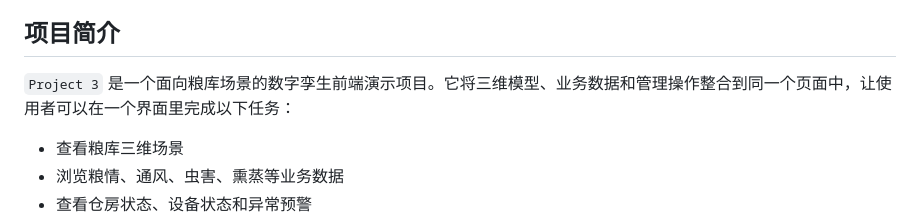
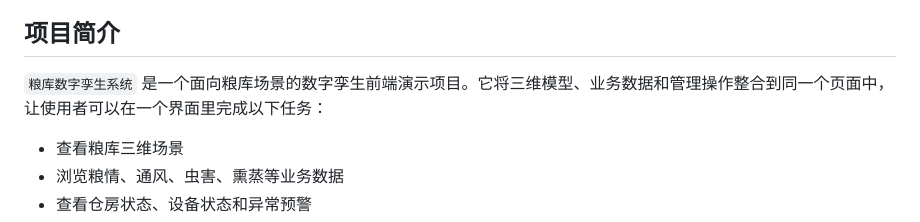
Before and after one commit to JonathanQUANLEE/Grain-Warehouse-Digital-Twin-Demo, a Markdown page: README.md, the part around the change. GitHub-like rendering.

```diff
--- a/README.md
+++ b/README.md
@@ -3,7 +3,7 @@
 
 ## 项目简介
 
-`Project 3` 是一个面向粮库场景的数字孪生前端演示项目。它将三维模型、业务数据和管理操作整合到同一个页面中，让使用者可以在一个界面里完成以下任务：
+`粮库数字孪生系统` 是一个面向粮库场景的数字孪生前端演示项目。它将三维模型、业务数据和管理操作整合到同一个页面中，让使用者可以在一个界面里完成以下任务：
 
 - 查看粮库三维场景
 - 浏览粮情、通风、虫害、熏蒸等业务数据
```
